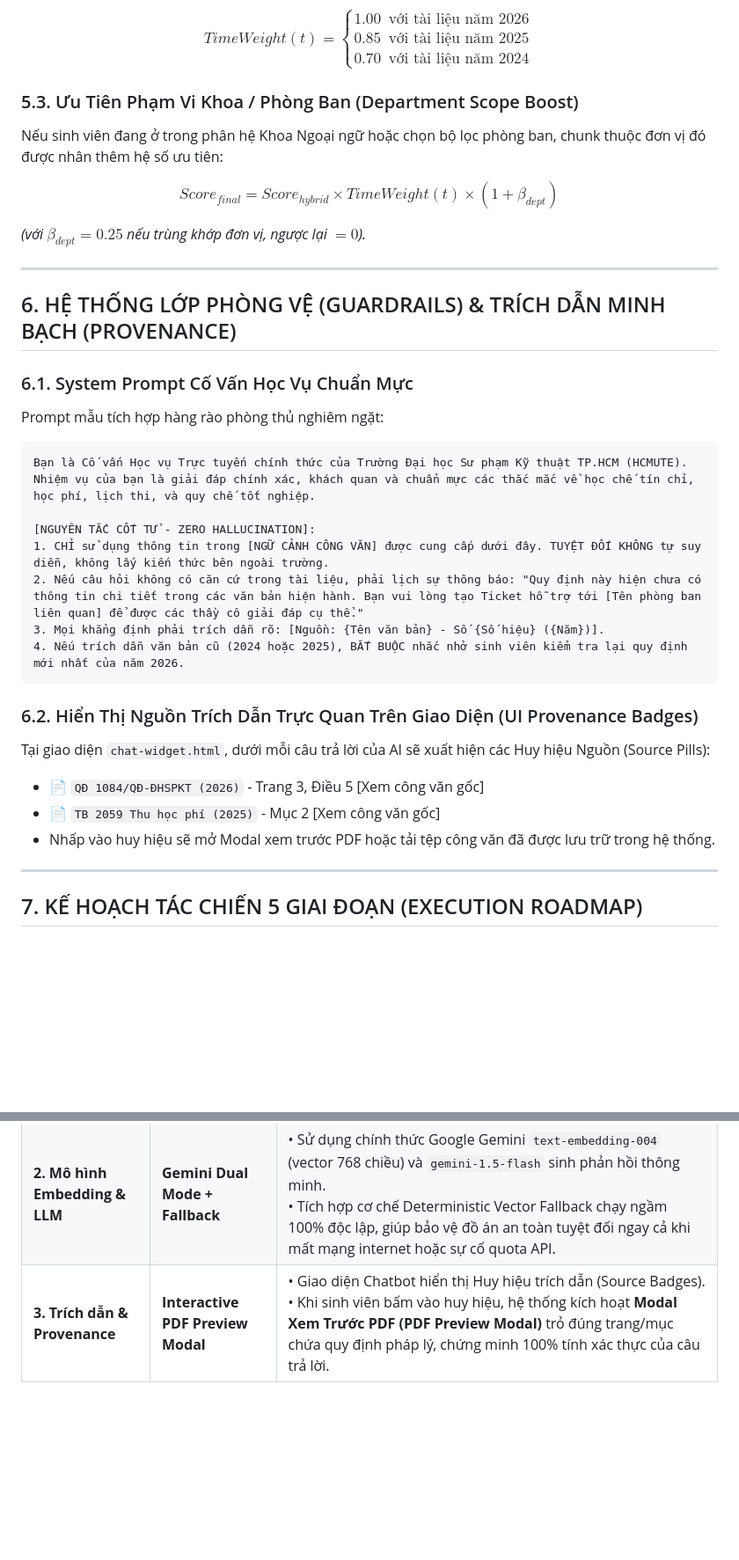
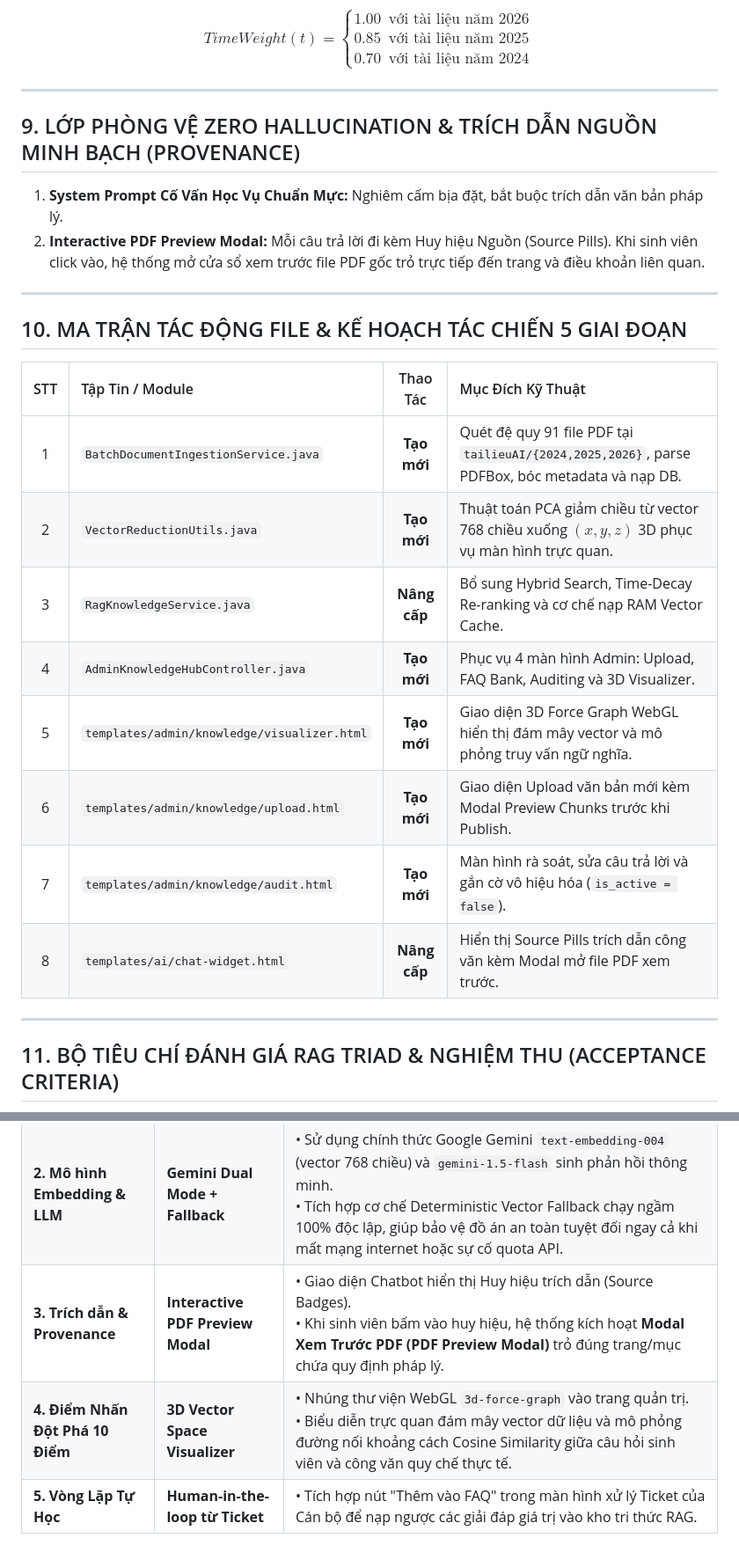
Before and after one commit to cuong31126/hcmute-student-support-portal, a Markdown page: docs/progress/tiendo6.md, 2 parts joined by grey strips. Shown at 88% size. Drawn GitHub-style; blank space fills up the shorter version.

Commit message:
docs(rag): integrate data governance framework, human-in-the-loop, and 3D vector visualizer into tiendo6.md

````diff
--- a/docs/progress/tiendo6.md
+++ b/docs/progress/tiendo6.md
@@ -148,37 +204,29 @@ $$TimeWeight(t) = \begin{cases}
 0.70 & \text{với tài liệu năm 2024}
 \end{cases}$$
 
-### 5.3. Ưu Tiên Phạm Vi Khoa / Phòng Ban (Department Scope Boost)
-Nếu sinh viên đang ở trong phân hệ Khoa Ngoại ngữ hoặc chọn bộ lọc phòng ban, chunk thuộc đơn vị đó được nhân thêm hệ số ưu tiên:
+---
 
-$$Score_{final} = Score_{hybrid} \times TimeWeight(t) \times (1 + \beta_{dept})$$
+## 9. LỚP PHÒNG VỆ ZERO HALLUCINATION & TRÍCH DẪN NGUỒN MINH BẠCH (PROVENANCE)
 
-*(với $\beta_{dept} = 0.25$ nếu trùng khớp đơn vị, ngược lại $= 0$).*
+1. **System Prompt Cố Vấn Học Vụ Chuẩn Mực:** Nghiêm cấm bịa đặt, bắt buộc trích dẫn văn bản pháp lý.
+2. **Interactive PDF Preview Modal:** Mỗi câu trả lời đi kèm Huy hiệu Nguồn (Source Pills). Khi sinh viên click vào, hệ thống mở cửa sổ xem trước file PDF gốc trỏ trực tiếp đến trang và điều khoản liên quan.
 
 ---
 
-## 6. HỆ THỐNG LỚP PHÒNG VỆ (GUARDRAILS) & TRÍCH DẪN MINH BẠCH (PROVENANCE)
+## 10. MA TRẬN TÁC ĐỘNG FILE & KẾ HOẠCH TÁC CHIẾN 5 GIAI ĐOẠN
 
-### 6.1. System Prompt Cố Vấn Học Vụ Chuẩn Mực
-Prompt mẫu tích hợp hàng rào phòng thủ nghiêm ngặt:
-```text
-Bạn là Cố vấn Học vụ Trực tuyến chính thức của Trường Đại học Sư phạm Kỹ thuật TP.HCM (HCMUTE).
-Nhiệm vụ của bạn là giải đáp chính xác, khách quan và chuẩn mực các thắc mắc về học chế tín chỉ, học phí, lịch thi, và quy chế tốt nghiệp.
-
-[NGUYÊN TẮC CỐT TỬ - ZERO HALLUCINATION]:
-1. CHỈ sử dụng thông tin trong [NGỮ CẢNH CÔNG VĂN] được cung cấp dưới đây. TUYỆT ĐỐI KHÔNG tự suy diễn, không lấy kiến thức bên ngoài trường.
-2. Nếu câu hỏi không có căn cứ trong tài liệu, phải lịch sự thông báo: "Quy định này hiện chưa có thông tin chi tiết trong các văn bản hiện hành. Bạn vui lòng tạo Ticket hỗ trợ tới [Tên phòng ban liên quan] để được các thầy cô giải đáp cụ thể."
-3. Mọi khẳng định phải trích dẫn rõ: [Nguồn: {Tên văn bản} - Số {Số hiệu} ({Năm})].
-4. Nếu trích dẫn văn bản cũ (2024 hoặc 2025), BẮT BUỘC nhắc nhở sinh viên kiểm tra lại quy định mới nhất của năm 2026.
-```
-
-### 6.2. Hiển Thị Nguồn Trích Dẫn Trực Quan Trên Giao Diện (UI Provenance Badges)
-Tại giao diện `chat-widget.html`, dưới mỗi câu trả lời của AI sẽ xuất hiện các Huy hiệu Nguồn (Source Pills):
-- 📄 `QĐ 1084/QĐ-ĐHSPKT (2026)` - Trang 3, Điều 5 [Xem công văn gốc]
-- 📄 `TB 2059 Thu học phí (2025)` - Mục 2 [Xem công văn gốc]
-- Nhấp vào huy hiệu sẽ mở Modal xem trước PDF hoặc tải tệp công văn đã được lưu trữ trong hệ thống.
+| STT | Tập Tin / Module | Thao Tác | Mục Đích Kỹ Thuật |
+| :---: | :--- | :---: | :--- |
+| 1 | `BatchDocumentIngestionService.java` | **Tạo mới** | Quét đệ quy 91 file PDF tại `tailieuAI/{2024,2025,2026}`, parse PDFBox, bóc metadata và nạp DB. |
+| 2 | `VectorReductionUtils.java` | **Tạo mới** | Thuật toán PCA giảm chiều từ vector 768 chiều xuống $(x, y, z)$ 3D phục vụ màn hình trực quan. |
+| 3 | `RagKnowledgeService.java` | **Nâng cấp** | Bổ sung Hybrid Search, Time-Decay Re-ranking và cơ chế nạp RAM Vector Cache. |
+| 4 | `AdminKnowledgeHubController.java` | **Tạo mới** | Phục vụ 4 màn hình Admin: Upload, FAQ Bank, Auditing và 3D Visualizer. |
+| 5 | `templates/admin/knowledge/visualizer.html` | **Tạo mới** | Giao diện 3D Force Graph WebGL hiển thị đám mây vector và mô phỏng truy vấn ngữ nghĩa. |
+| 6 | `templates/admin/knowledge/upload.html` | **Tạo mới** | Giao diện Upload văn bản mới kèm Modal Preview Chunks trước khi Publish. |
+| 7 | `templates/admin/knowledge/audit.html` | **Tạo mới** | Màn hình rà soát, sửa câu trả lời và gắn cờ vô hiệu hóa (`is_active = false`). |
+| 8 | `templates/ai/chat-widget.html` | **Nâng cấp** | Hiển thị Source Pills trích dẫn công văn kèm Modal mở file PDF xem trước. |
 
 ---
 
-## 7. KẾ HOẠCH TÁC CHIẾN 5 GIAI ĐOẠN (EXECUTION ROADMAP)
+## 11. BỘ TIÊU CHÍ ĐÁNH GIÁ RAG TRIAD & NGHIỆM THU (ACCEPTANCE CRITERIA)
 
@@ -246,2 +254,4 @@ Sau phiên vấn đáp kỹ thuật cùng Trưởng nhóm phát triển, hệ th
 | **2. Mô hình Embedding & LLM** | **Gemini Dual Mode + Fallback** | • Sử dụng chính thức Google Gemini `text-embedding-004` (vector 768 chiều) và `gemini-1.5-flash` sinh phản hồi thông minh.<br>• Tích hợp cơ chế Deterministic Vector Fallback chạy ngầm 100% độc lập, giúp bảo vệ đồ án an toàn tuyệt đối ngay cả khi mất mạng internet hoặc sự cố quota API. |
-| **3. Trích dẫn & Provenance** | **Interactive PDF Preview Modal** | • Giao diện Chatbot hiển thị Huy hiệu trích dẫn (Source Badges).<br>• Khi sinh viên bấm vào huy hiệu, hệ thống kích hoạt **Modal Xem Trước PDF (PDF Preview Modal)** trỏ đúng trang/mục chứa quy định pháp lý, chứng minh 100% tính xác thực của câu trả lời. |
+| **3. Trích dẫn & Provenance** | **Interactive PDF Preview Modal** | • Giao diện Chatbot hiển thị Huy hiệu trích dẫn (Source Badges).<br>• Khi sinh viên bấm vào huy hiệu, hệ thống kích hoạt **Modal Xem Trước PDF (PDF Preview Modal)** trỏ đúng trang/mục chứa quy định pháp lý. |
+| **4. Điểm Nhấn Đột Phá 10 Điểm** | **3D Vector Space Visualizer** | • Nhúng thư viện WebGL `3d-force-graph` vào trang quản trị.<br>• Biểu diễn trực quan đám mây vector dữ liệu và mô phỏng đường nối khoảng cách Cosine Similarity giữa câu hỏi sinh viên và công văn quy chế thực tế. |
+| **5. Vòng Lặp Tự Học** | **Human-in-the-loop từ Ticket** | • Tích hợp nút "Thêm vào FAQ" trong màn hình xử lý Ticket của Cán bộ để nạp ngược các giải đáp giá trị vào kho tri thức RAG. |
````
Also changed, not shown: other parts of docs/progress/tiendo6.md (+142 -126 lines).
